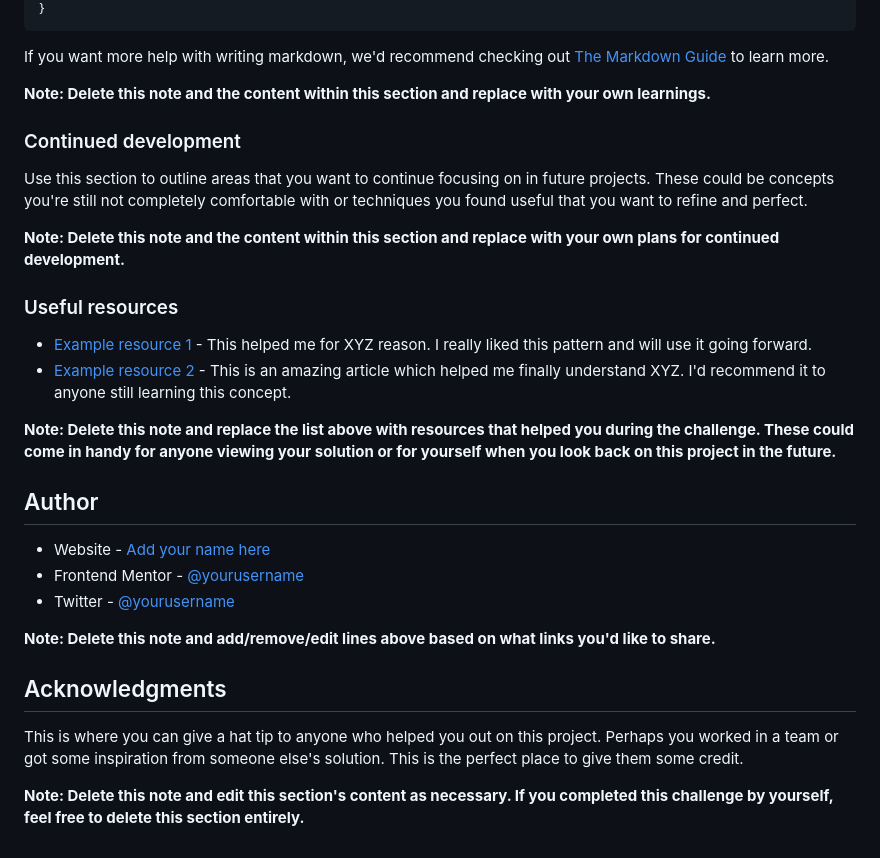
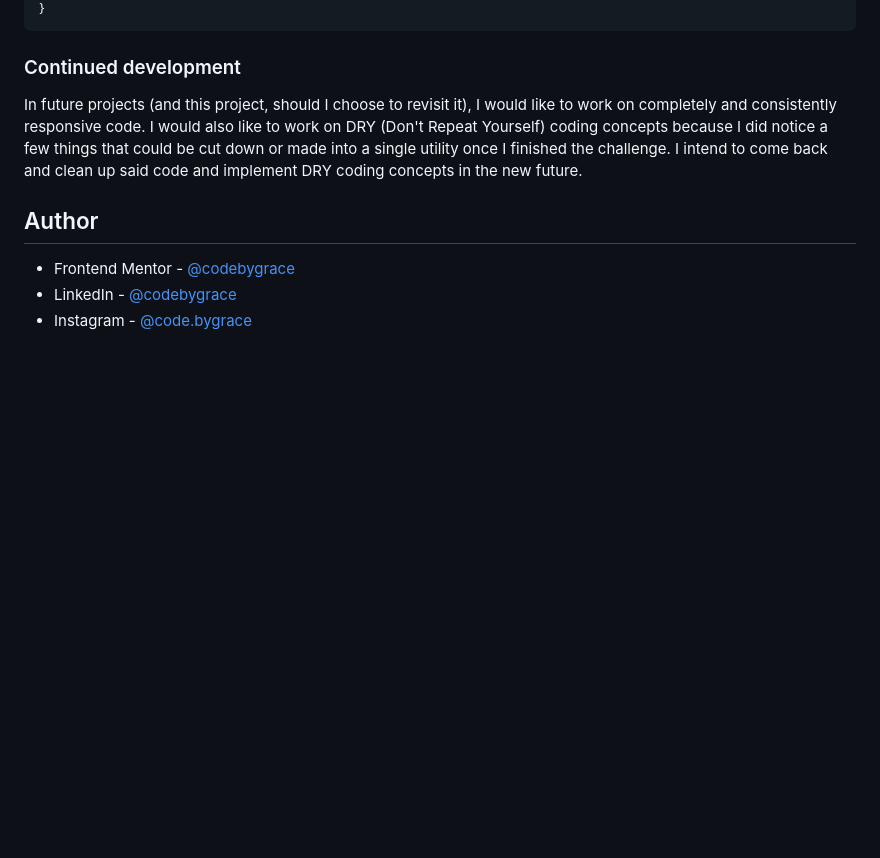
Before and after one commit to codebygrace/FEM-profile-card, a Markdown page: README.md, the part around the change printed below. GitHub-like rendering; blank space fills up the shorter version.

````diff
--- a/README.md
+++ b/README.md
@@ -76,33 +56,12 @@ const proudOfThisFunc = () => {
 }
 ```
 
-If you want more help with writing markdown, we'd recommend checking out [The Markdown Guide](https://www.markdownguide.org/) to learn more.
-
-**Note: Delete this note and the content within this section and replace with your own learnings.**
-
 ### Continued development
 
-Use this section to outline areas that you want to continue focusing on in future projects. These could be concepts you're still not completely comfortable with or techniques you found useful that you want to refine and perfect.
-
-**Note: Delete this note and the content within this section and replace with your own plans for continued development.**
-
-### Useful resources
-
-- [Example resource 1](https://www.example.com) - This helped me for XYZ reason. I really liked this pattern and will use it going forward.
-- [Example resource 2](https://www.example.com) - This is an amazing article which helped me finally understand XYZ. I'd recommend it to anyone still learning this concept.
-
-**Note: Delete this note and replace the list above with resources that helped you during the challenge. These could come in handy for anyone viewing your solution or for yourself when you look back on this project in the future.**
+In future projects (and this project, should I choose to revisit it), I would like to work on completely and consistently responsive code. I would also like to work on DRY (Don't Repeat Yourself) coding concepts because I did notice a few things that could be cut down or made into a single utility once I finished the challenge. I intend to come back and clean up said code and implement DRY coding concepts in the new future.
 
 ## Author
 
-- Website - [Add your name here](https://www.your-site.com)
-- Frontend Mentor - [@yourusername](https://www.frontendmentor.io/profile/yourusername)
-- Twitter - [@yourusername](https://www.twitter.com/yourusername)
-
-**Note: Delete this note and add/remove/edit lines above based on what links you'd like to share.**
-
-## Acknowledgments
-
-This is where you can give a hat tip to anyone who helped you out on this project. Perhaps you worked in a team or got some inspiration from someone else's solution. This is the perfect place to give them some credit.
-
-**Note: Delete this note and edit this section's content as necessary. If you completed this challenge by yourself, feel free to delete this section entirely.**
+- Frontend Mentor - [@codebygrace](https://www.frontendmentor.io/profile/codebygrace)
+- LinkedIn - [@codebygrace](https://www.linkedin.com/in/codebygrace)
+- Instagram - [@code.bygrace](https://www.instagram.com/code.bygrace)
````
Also changed, not shown: other parts of README.md (+17 -37 lines), assets/desktop-profile-card.png (added), assets/mobile-profile-card.png (added).
